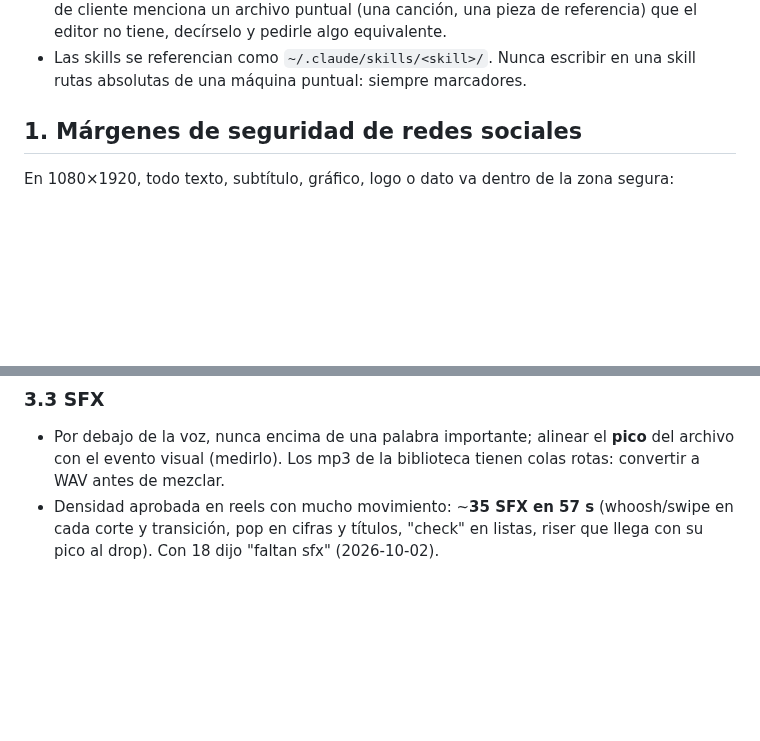
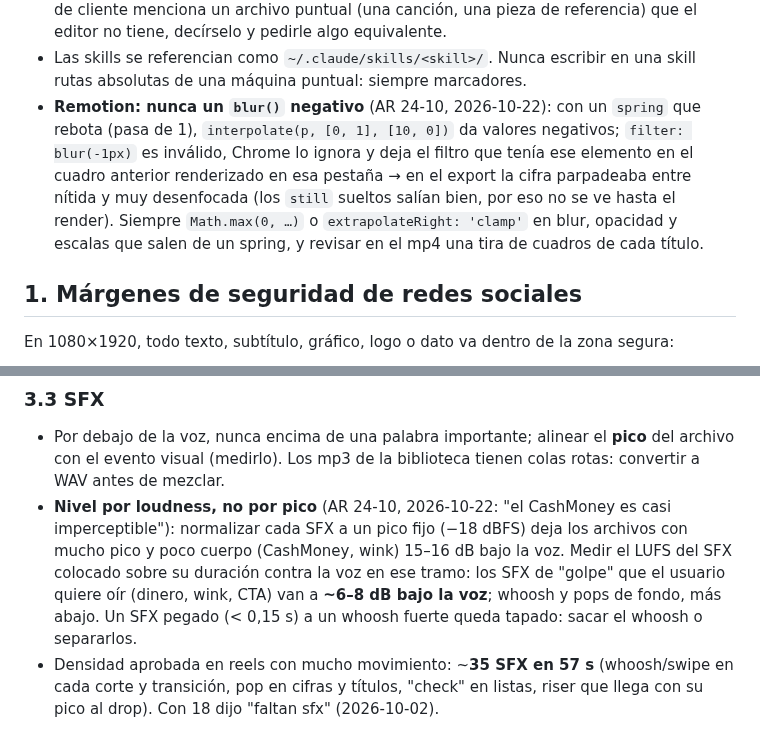
Before and after one commit to elevate-dev-team/elevate-edicion, a Markdown page: base/edicion-reels-base/SKILL.md, 2 parts joined by grey strips. GitHub-like rendering; blank space fills up the shorter version.

```diff
--- a/base/edicion-reels-base/SKILL.md
+++ b/base/edicion-reels-base/SKILL.md
@@ -21,6 +21,7 @@ Las skills se comparten entre editores (repo `elevate-edicion`) y cada uno guard
 - **Al empezar cualquier tarea, leer `config.json`.** Si no existe, cargar la skill `configuracion-inicial` antes de seguir.
 - Una clave en `null` o una ruta que no existe significa que **ese editor no tiene ese recurso**. No es un error: avisarle y usar una alternativa (otra biblioteca configurada, material propio del cliente, motion en lugar de stock), nunca inventar una ruta. Si una skill de cliente menciona un archivo puntual (una canción, una pieza de referencia) que el editor no tiene, decírselo y pedirle algo equivalente.
 - Las skills se referencian como `~/.claude/skills/<skill>/`. Nunca escribir en una skill rutas absolutas de una máquina puntual: siempre marcadores.
+- **Remotion: nunca un `blur()` negativo** (AR 24-10, 2026-10-22): con un `spring` que rebota (pasa de 1), `interpolate(p, [0, 1], [10, 0])` da valores negativos; `filter: blur(-1px)` es inválido, Chrome lo ignora y deja el filtro que tenía ese elemento en el cuadro anterior renderizado en esa pestaña → en el export la cifra parpadeaba entre nítida y muy desenfocada (los `still` sueltos salían bien, por eso no se ve hasta el render). Siempre `Math.max(0, …)` o `extrapolateRight: 'clamp'` en blur, opacidad y escalas que salen de un spring, y revisar en el mp4 una tira de cuadros de cada título.
 
 ## 1. Márgenes de seguridad de redes sociales
 En 1080×1920, todo texto, subtítulo, gráfico, logo o dato va dentro de la zona segura:
@@ -77,6 +78,7 @@ Cadena aprobada, **por tramo/toma** (cada toma tiene su nivel y su ruido):
 
 ### 3.3 SFX
 - Por debajo de la voz, nunca encima de una palabra importante; alinear el **pico** del archivo con el evento visual (medirlo). Los mp3 de la biblioteca tienen colas rotas: convertir a WAV antes de mezclar.
+- **Nivel por loudness, no por pico** (AR 24-10, 2026-10-22: "el CashMoney es casi imperceptible"): normalizar cada SFX a un pico fijo (−18 dBFS) deja los archivos con mucho pico y poco cuerpo (CashMoney, wink) 15–16 dB bajo la voz. Medir el LUFS del SFX colocado sobre su duración contra la voz en ese tramo: los SFX de "golpe" que el usuario quiere oír (dinero, wink, CTA) van a **~6–8 dB bajo la voz**; whoosh y pops de fondo, más abajo. Un SFX pegado (< 0,15 s) a un whoosh fuerte queda tapado: sacar el whoosh o separarlos.
 - Densidad aprobada en reels con mucho movimiento: ~**35 SFX en 57 s** (whoosh/swipe en cada corte y transición, pop en cifras y títulos, "check" en listas, riser que llega con su pico al drop). Con 18 dijo "faltan sfx" (2026-10-02).
 
 ### 3.4 Master y export
```
Also changed, not shown: clientes/alejandra-ramirez-brand/SKILL.md (added, +130 -0 lines).
